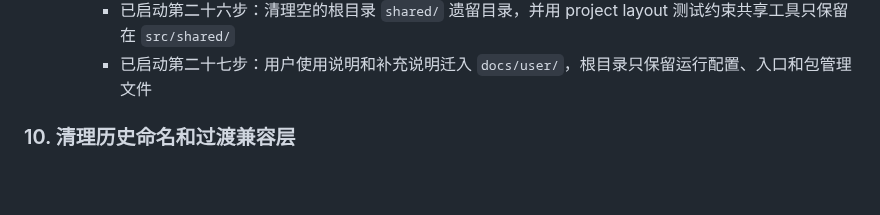
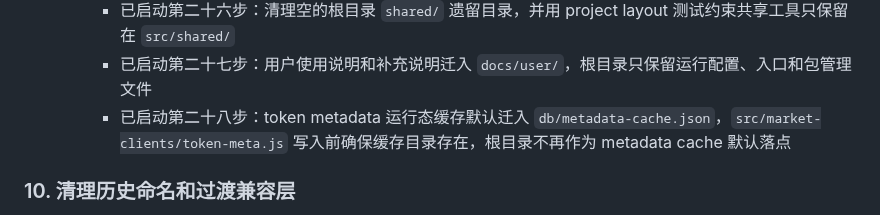
Before and after one commit to xhan/btc-arb-dashboard, a Markdown page: docs/plans/2026-04-16-cpu-and-simplification-todo.md, the part around the change. Rendered like a GitHub page; blank space fills up the shorter version.

Commit message:
docs: record metadata cache layout

```diff
--- a/docs/plans/2026-04-16-cpu-and-simplification-todo.md
+++ b/docs/plans/2026-04-16-cpu-and-simplification-todo.md
@@ -173,6 +173,7 @@
     - 已启动第二十五步：市场客户端聚合器、provider 和 token metadata store 迁入 `src/market-clients/`，根目录不再保留 `market-clients/` 业务目录，`server.js` 从 `src/market-clients` 注入市场客户端
     - 已启动第二十六步：清理空的根目录 `shared/` 遗留目录，并用 project layout 测试约束共享工具只保留在 `src/shared/`
     - 已启动第二十七步：用户使用说明和补充说明迁入 `docs/user/`，根目录只保留运行配置、入口和包管理文件
+    - 已启动第二十八步：token metadata 运行态缓存默认迁入 `db/metadata-cache.json`，`src/market-clients/token-meta.js` 写入前确保缓存目录存在，根目录不再作为 metadata cache 默认落点
 
 ### 10. 清理历史命名和过渡兼容层
 - 目标：去掉“功能已变，但名字还停留在旧时代”的残留。
```
